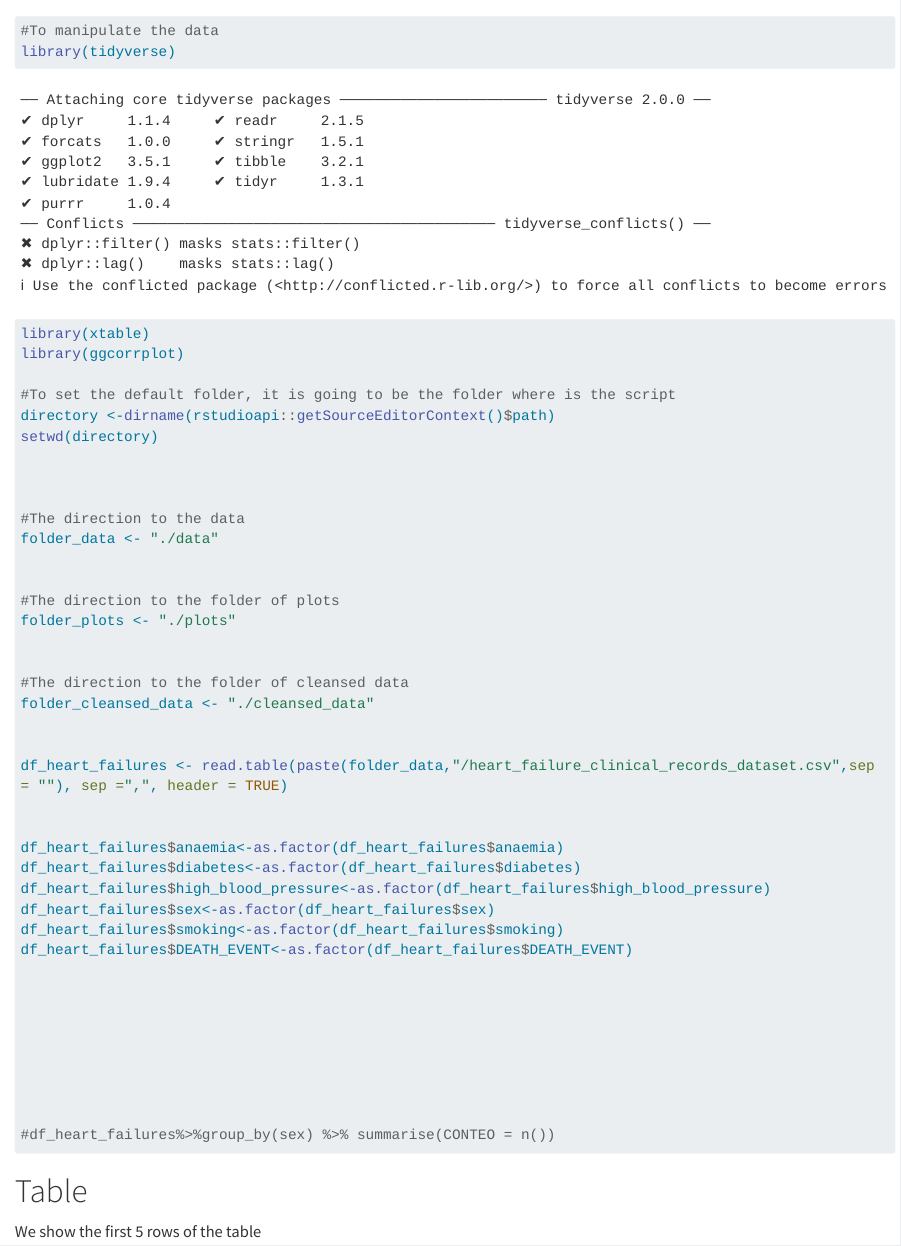
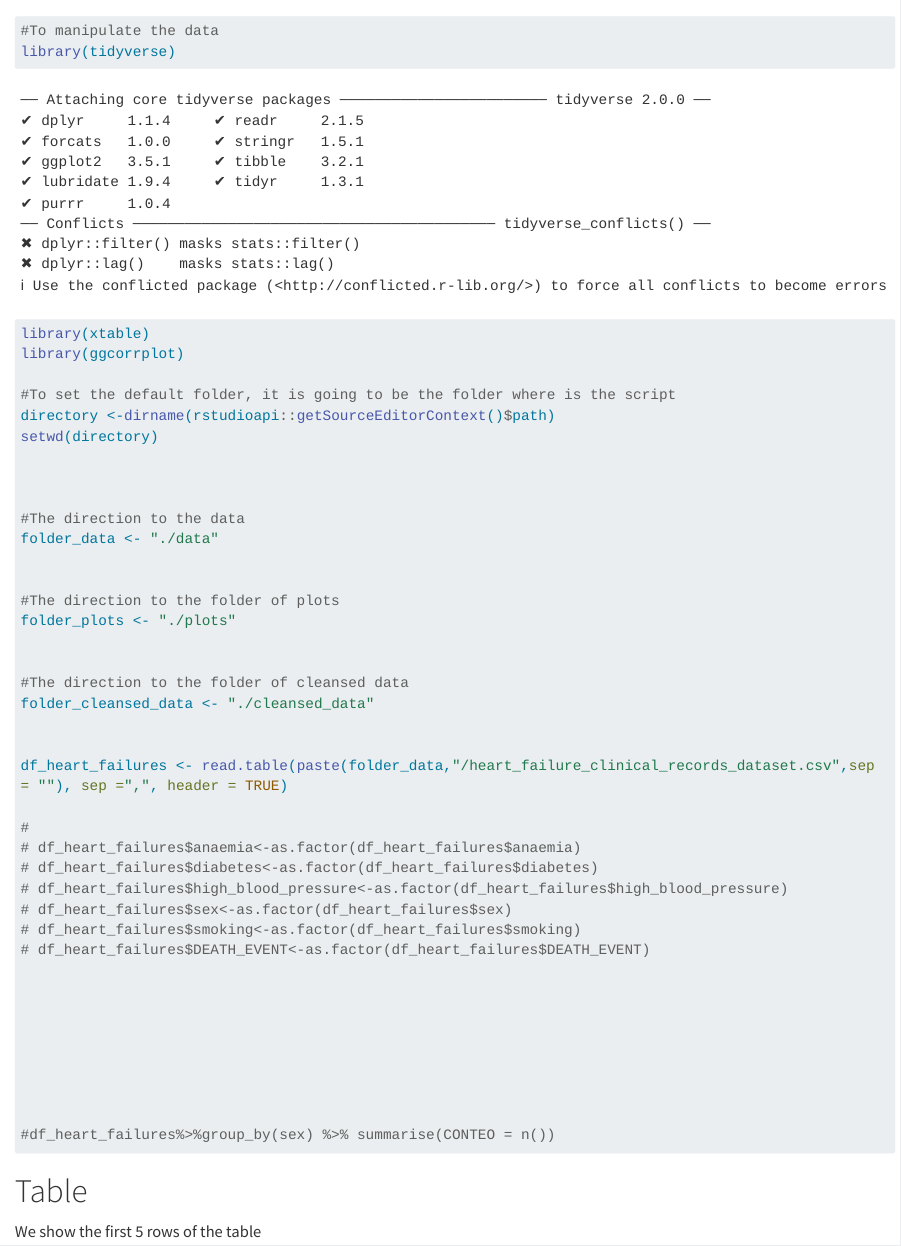
Before and after one commit to Afr063426/Proyecto_modelos_de_vida_2023, a Quarto document (Project.qmd): the page in a window 1100 px wide, from its top. Rendered offline with R 4.5, knitr and Pandoc in place of Quarto, with nearby package versions; some code elsewhere in the file could not run offline; long lines of code are wrapped.

Commit message:
Correción gg corr

```diff
--- a/Project.qmd
+++ b/Project.qmd
@@ -24,13 +24,13 @@ folder_cleansed_data <- "./cleansed_data"
 
 df_heart_failures <- read.table(paste(folder_data,"/heart_failure_clinical_records_dataset.csv",sep = ""), sep =",", header = TRUE)
 
-
-df_heart_failures$anaemia<-as.factor(df_heart_failures$anaemia)
-df_heart_failures$diabetes<-as.factor(df_heart_failures$diabetes)
-df_heart_failures$high_blood_pressure<-as.factor(df_heart_failures$high_blood_pressure)
-df_heart_failures$sex<-as.factor(df_heart_failures$sex)
-df_heart_failures$smoking<-as.factor(df_heart_failures$smoking)
-df_heart_failures$DEATH_EVENT<-as.factor(df_heart_failures$DEATH_EVENT)
+#
+# df_heart_failures$anaemia<-as.factor(df_heart_failures$anaemia)
+# df_heart_failures$diabetes<-as.factor(df_heart_failures$diabetes)
+# df_heart_failures$high_blood_pressure<-as.factor(df_heart_failures$high_blood_pressure)
+# df_heart_failures$sex<-as.factor(df_heart_failures$sex)
+# df_heart_failures$smoking<-as.factor(df_heart_failures$smoking)
+# df_heart_failures$DEATH_EVENT<-as.factor(df_heart_failures$DEATH_EVENT)
 
 
 
```
Also changed, not shown: Project.qmd (8 more changed lines).
